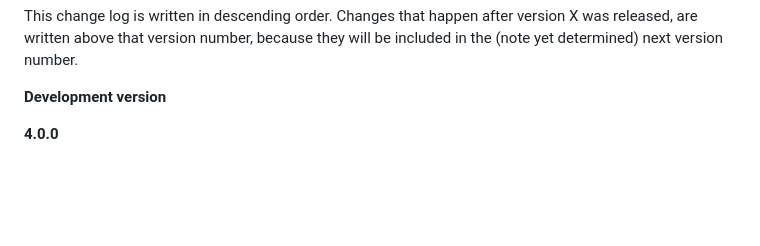
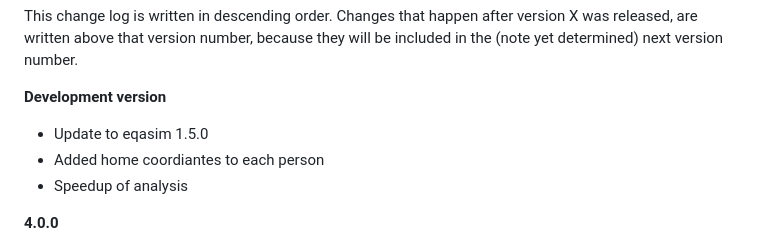
Before and after one commit to eqasim-org/eqasim-switzerland, a Markdown page: CHANGELOG.md, the part around the change. Drawn GitHub-style; blank space fills up the shorter version.

```diff
--- a/CHANGELOG.md
+++ b/CHANGELOG.md
@@ -1,6 +1,9 @@
 This change log is written in descending order. Changes that happen after version X was released, are written above that version number, because they will be included in the (note yet determined) next version number.
 
 **Development version**
+- Update to eqasim 1.5.0
+- Added home coordiantes to each person
+- Speedup of analysis
 
 **4.0.0**
 - Specify random seed for all random number generators. `numpy.random.RandomState` is used as it is frozen and thus guaranteed to produce the same values.
```
